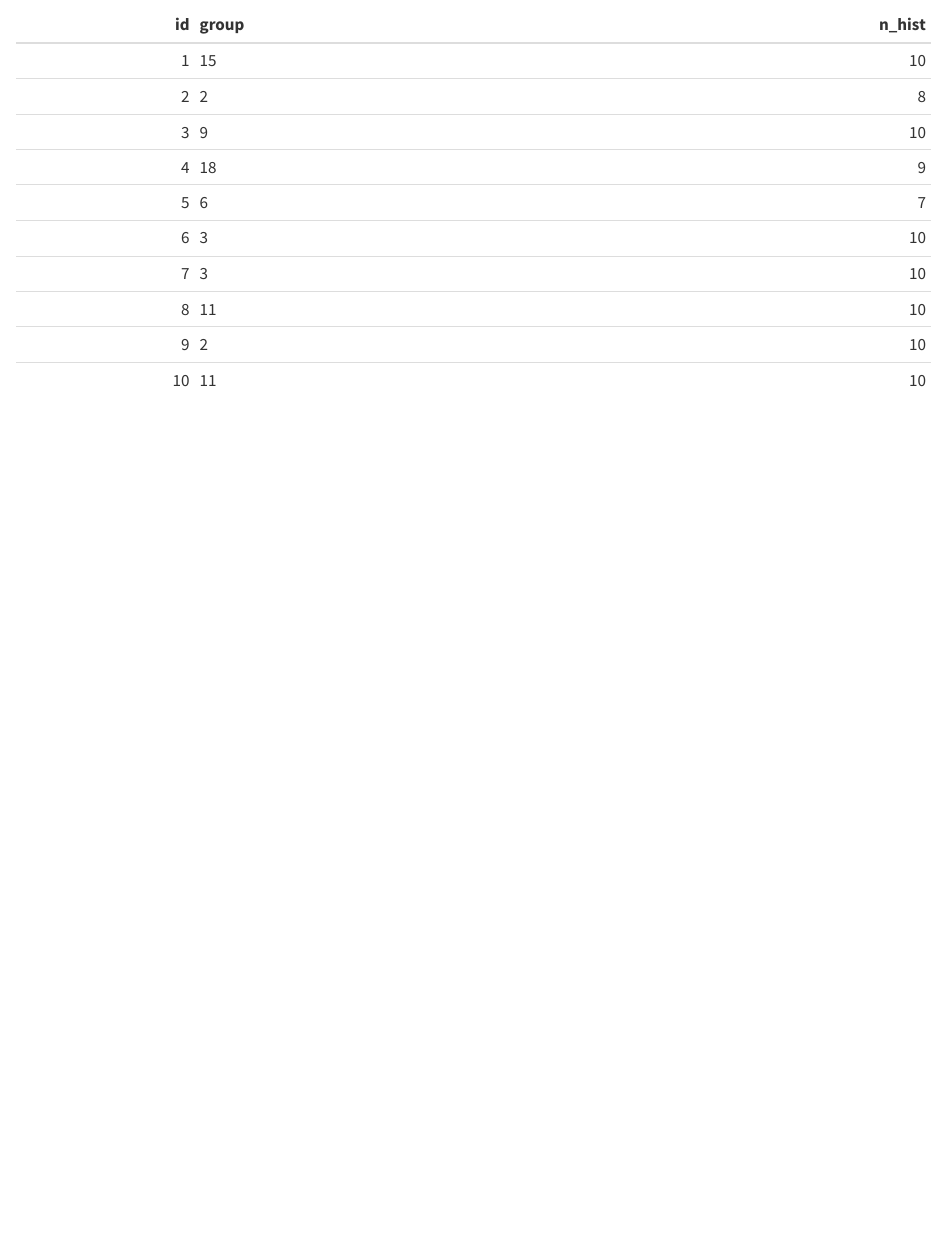
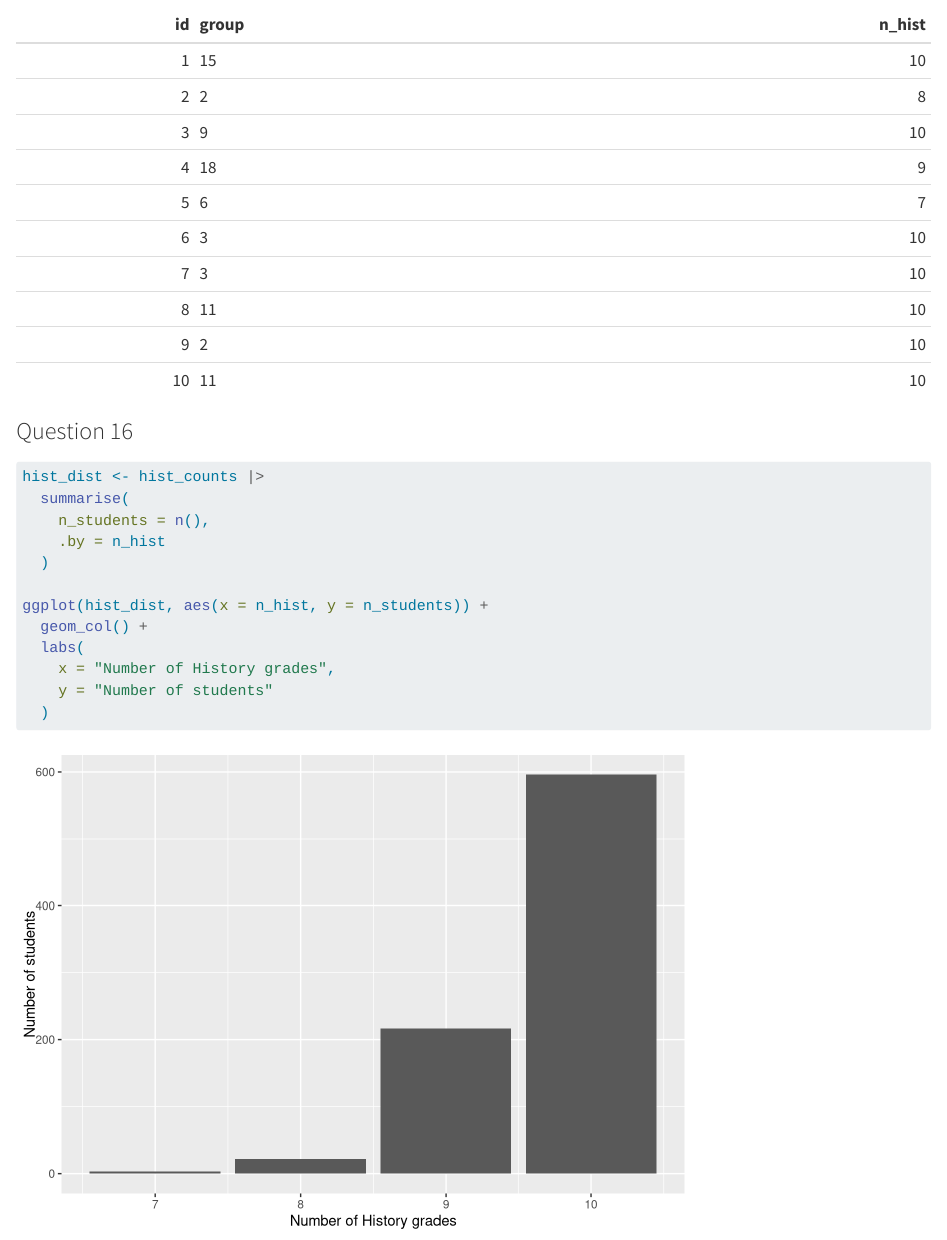
Before and after one commit to lounaduyck-afk/grades-test, a Quarto document (Grades-test.qmd): the page in a window 1100 px wide, from 12500 px down. Rendered offline with R 4.5, knitr and Pandoc in place of Quarto, with nearby package versions; some code elsewhere in the file could not run offline.

Commit message:
Question 16 : distribution of the number of History grades

````diff
--- a/Grades-test.qmd
+++ b/Grades-test.qmd
@@ -270,3 +270,20 @@ hist_counts |>
   slice_head(n = 10) |>
   kable()
 ```
+
+### Question 16
+
+```{r}
+hist_dist <- hist_counts |>
+  summarise(
+    n_students = n(),
+    .by = n_hist
+  )
+
+ggplot(hist_dist, aes(x = n_hist, y = n_students)) +
+  geom_col() +
+  labs(
+    x = "Number of History grades",
+    y = "Number of students"
+  )
+```
````
